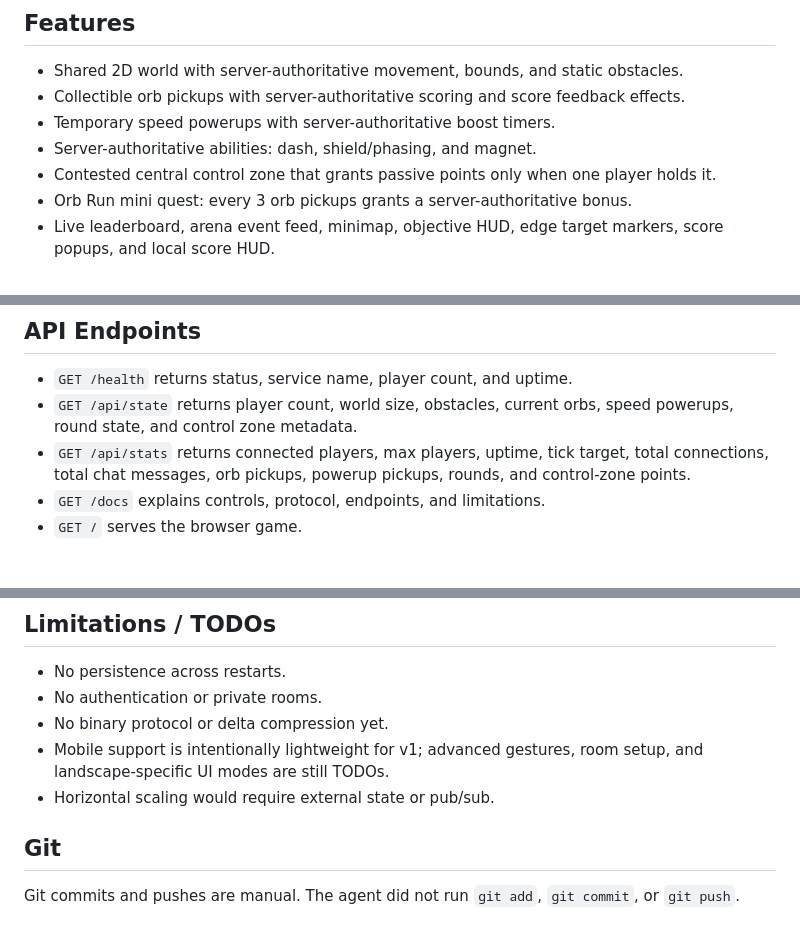
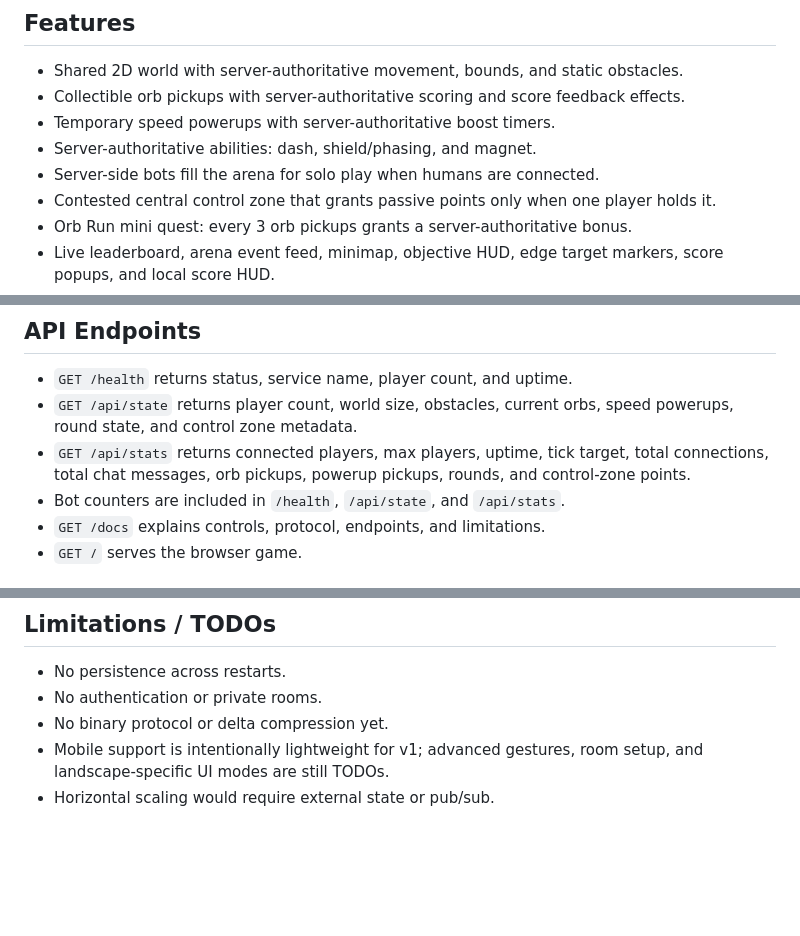
Before and after one commit to Alexandru2984/vix, a Markdown page: README.md, 3 parts joined by grey strips. Rendered like a GitHub page; blank space fills up the shorter version.

```diff
--- a/README.md
+++ b/README.md
@@ -10,6 +10,7 @@ Vix.cpp v2.5.2 was installed and evaluated on this VPS. Its HTTP listener did no
 - Collectible orb pickups with server-authoritative scoring and score feedback effects.
 - Temporary speed powerups with server-authoritative boost timers.
 - Server-authoritative abilities: dash, shield/phasing, and magnet.
+- Server-side bots fill the arena for solo play when humans are connected.
 - Contested central control zone that grants passive points only when one player holds it.
 - Orb Run mini quest: every 3 orb pickups grants a server-authoritative bonus.
 - Live leaderboard, arena event feed, minimap, objective HUD, edge target markers, score popups, and local score HUD.
@@ -136,6 +137,7 @@ Server messages:
 - `GET /health` returns status, service name, player count, and uptime.
 - `GET /api/state` returns player count, world size, obstacles, current orbs, speed powerups, round state, and control zone metadata.
 - `GET /api/stats` returns connected players, max players, uptime, tick target, total connections, total chat messages, orb pickups, powerup pickups, rounds, and control-zone points.
+- Bot counters are included in `/health`, `/api/state`, and `/api/stats`.
 - `GET /docs` explains controls, protocol, endpoints, and limitations.
 - `GET /` serves the browser game.
 
@@ -207,7 +209,3 @@ ss -ltnp | grep vix-arena
 - No binary protocol or delta compression yet.
 - Mobile support is intentionally lightweight for v1; advanced gestures, room setup, and landscape-specific UI modes are still TODOs.
 - Horizontal scaling would require external state or pub/sub.
-
-## Git
-
-Git commits and pushes are manual. The agent did not run `git add`, `git commit`, or `git push`.
```
